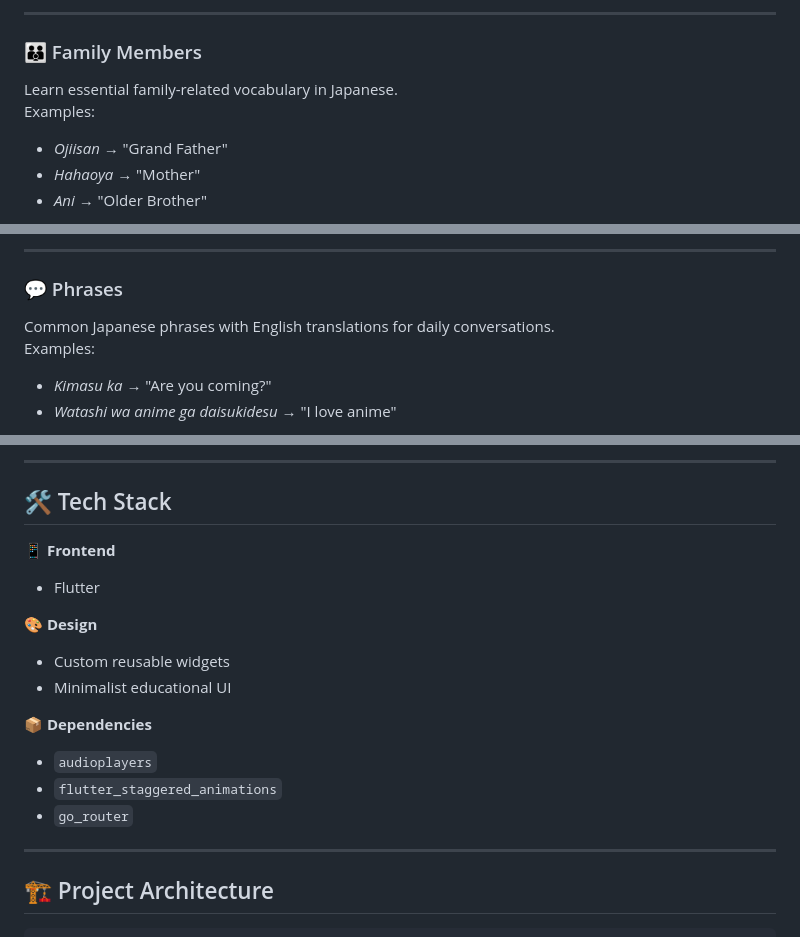
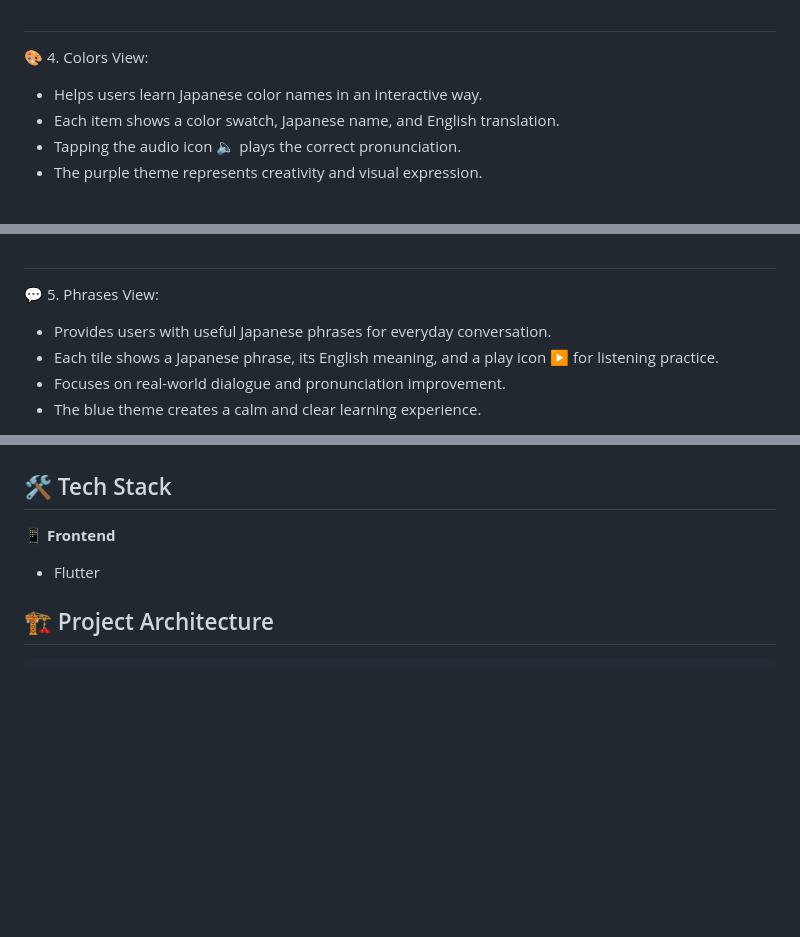
Before and after one commit to MohamedAliShosha/Toku, a Markdown page: README.md, 3 parts joined by grey strips. Rendered like a GitHub page; blank space fills up the shorter version.

```diff
--- a/README.md
+++ b/README.md
@@ -50,11 +52,10 @@ Examples:
 </p>
 
----
+##
 
-### 👪 Family Members
-Learn essential family-related vocabulary in Japanese.
-Examples:
-- *Ojiisan* → "Grand Father"
-- *Hahaoya* → "Mother"
-- *Ani* → "Older Brother"
+🎨 4. Colors View:
+- Helps users learn Japanese color names in an interactive way.
+- Each item shows a color swatch, Japanese name, and English translation.
+- Tapping the audio icon 🔈 plays the correct pronunciation.
+ - The purple theme represents creativity and visual expression.
 
@@ -63,10 +65,10 @@ Examples:
 </p>
 
----
+##
 
-### 💬 Phrases
-Common Japanese phrases with English translations for daily conversations.
-Examples:
-- *Kimasu ka* → "Are you coming?"
-- *Watashi wa anime ga daisukidesu* → "I love anime"
+💬 5. Phrases View:
+- Provides users with useful Japanese phrases for everyday conversation.
+- Each tile shows a Japanese phrase, its English meaning, and a play icon ▶️ for listening practice.
+- Focuses on real-world dialogue and pronunciation improvement.
+- The blue theme creates a calm and clear learning experience.
 
@@ -75,22 +78,12 @@ Examples:
 </p>
 
----
 
 ## 🛠️ Tech Stack
 
 📱 **Frontend**
 - Flutter
 
-🎨 **Design**
-- Custom reusable widgets
-- Minimalist educational UI
 
-📦 **Dependencies**
-- `audioplayers`
-- `flutter_staggered_animations`
-- `go_router`
-
----
 
 ## 🏗️ Project Architecture
 
```
Also changed, not shown: other parts of README.md (+35 -31 lines).
